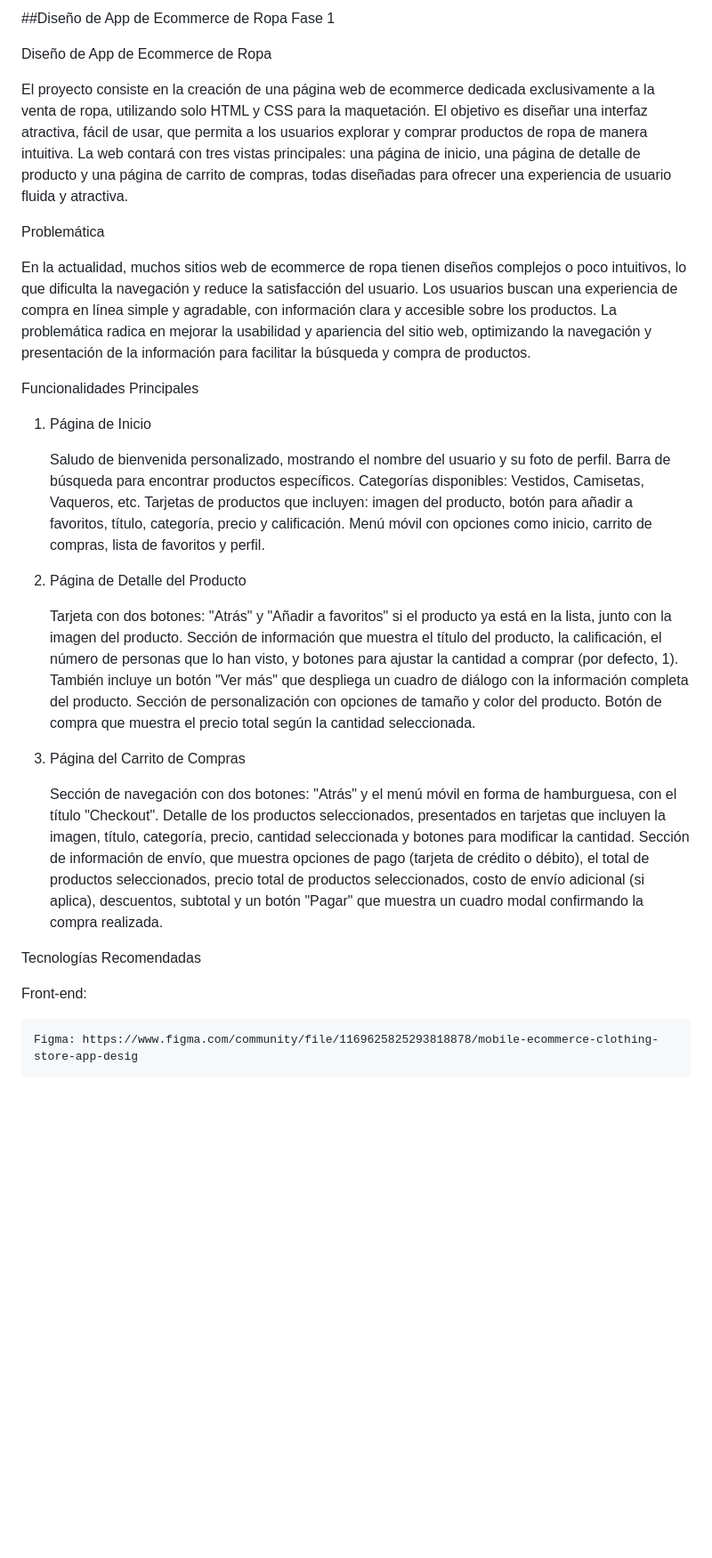
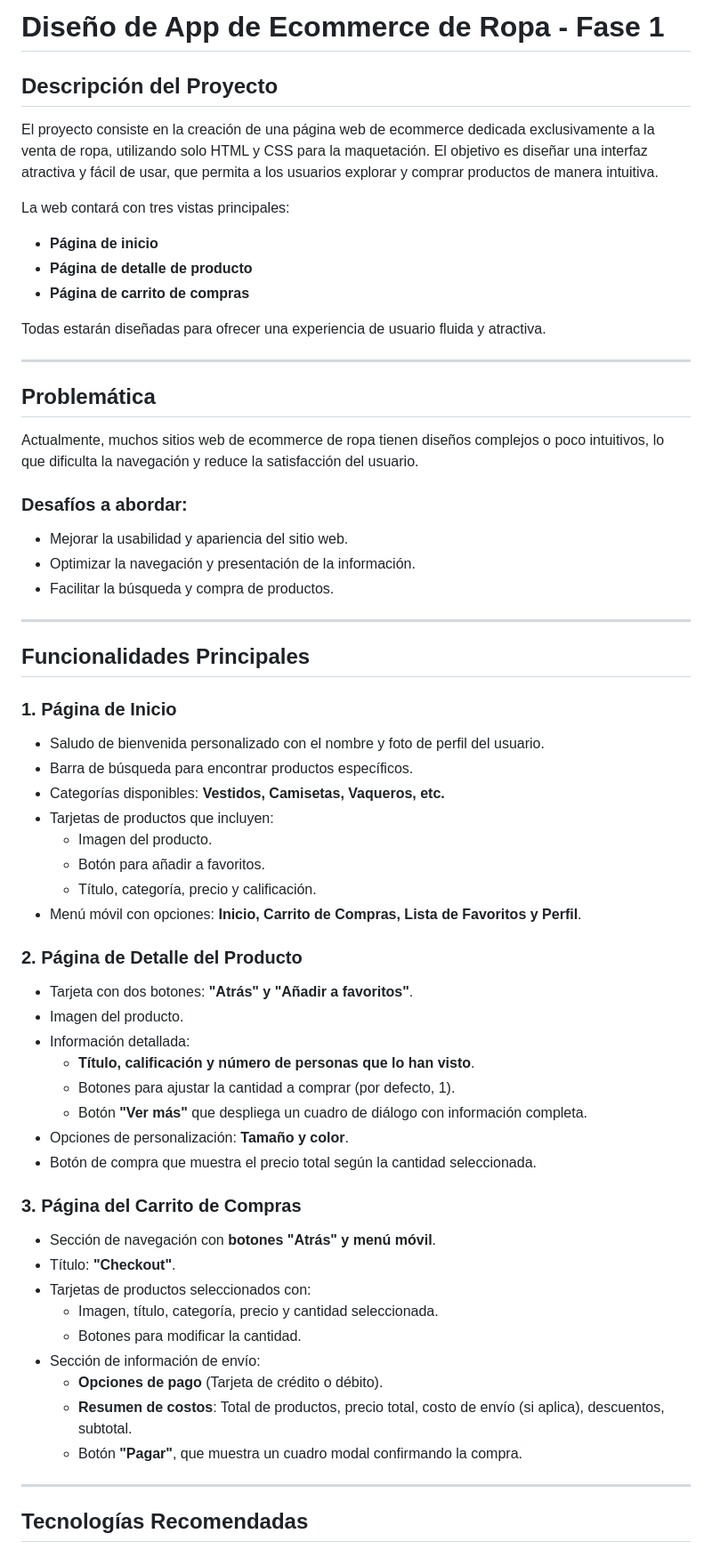
Before and after one commit to servorx/proyecto-HTML-CSS, a Markdown page: README.md, the part around one of its changes. Shown at 89% size. Rendered like a GitHub page; blank space fills up the shorter version.

Commit message:
arreglo de estructura de readme

```diff
--- a/README.md
+++ b/README.md
@@ -1,40 +1,63 @@
-##Diseño de App de Ecommerce de Ropa Fase 1
+# Diseño de App de Ecommerce de Ropa - Fase 1
 
-Diseño de App de Ecommerce de Ropa
+## Descripción del Proyecto
 
-El proyecto consiste en la creación de una página web de ecommerce dedicada exclusivamente a la venta de ropa, utilizando solo HTML y CSS para la maquetación. El objetivo es diseñar una interfaz atractiva, fácil de usar, que permita a los usuarios explorar y comprar productos de ropa de manera intuitiva. La web contará con tres vistas principales: una página de inicio, una página de detalle de producto y una página de carrito de compras, todas diseñadas para ofrecer una experiencia de usuario fluida y atractiva.
+El proyecto consiste en la creación de una página web de ecommerce dedicada exclusivamente a la venta de ropa, utilizando solo HTML y CSS para la maquetación. El objetivo es diseñar una interfaz atractiva y fácil de usar, que permita a los usuarios explorar y comprar productos de manera intuitiva.
 
+La web contará con tres vistas principales:
+- **Página de inicio**
+- **Página de detalle de producto**
+- **Página de carrito de compras**
 
-Problemática
+Todas estarán diseñadas para ofrecer una experiencia de usuario fluida y atractiva.
 
-En la actualidad, muchos sitios web de ecommerce de ropa tienen diseños complejos o poco intuitivos, lo que dificulta la navegación y reduce la satisfacción del usuario. Los usuarios buscan una experiencia de compra en línea simple y agradable, con información clara y accesible sobre los productos. La problemática radica en mejorar la usabilidad y apariencia del sitio web, optimizando la navegación y presentación de la información para facilitar la búsqueda y compra de productos.
+---
 
+## Problemática
 
-Funcionalidades Principales
-1. Página de Inicio
+Actualmente, muchos sitios web de ecommerce de ropa tienen diseños complejos o poco intuitivos, lo que dificulta la navegación y reduce la satisfacción del usuario.
 
-    Saludo de bienvenida personalizado, mostrando el nombre del usuario y su foto de perfil.
-    Barra de búsqueda para encontrar productos específicos.
-    Categorías disponibles: Vestidos, Camisetas, Vaqueros, etc.
-    Tarjetas de productos que incluyen: imagen del producto, botón para añadir a favoritos, título, categoría, precio y calificación.
-    Menú móvil con opciones como inicio, carrito de compras, lista de favoritos y perfil.
+### Desafíos a abordar:
+- Mejorar la usabilidad y apariencia del sitio web.
+- Optimizar la navegación y presentación de la información.
+- Facilitar la búsqueda y compra de productos.
 
-2. Página de Detalle del Producto
+---
 
-    Tarjeta con dos botones: "Atrás" y "Añadir a favoritos" si el producto ya está en la lista, junto con la imagen del producto.
-    Sección de información que muestra el título del producto, la calificación, el número de personas que lo han visto, y botones para ajustar la cantidad a comprar (por defecto, 1). También incluye un botón "Ver más" que despliega un cuadro de diálogo con la información completa del producto.
-    Sección de personalización con opciones de tamaño y color del producto.
-    Botón de compra que muestra el precio total según la cantidad seleccionada.
+## Funcionalidades Principales
 
-3. Página del Carrito de Compras
+### 1. Página de Inicio
+- Saludo de bienvenida personalizado con el nombre y foto de perfil del usuario.
+- Barra de búsqueda para encontrar productos específicos.
+- Categorías disponibles: **Vestidos, Camisetas, Vaqueros, etc.**
+- Tarjetas de productos que incluyen:
+  - Imagen del producto.
+  - Botón para añadir a favoritos.
+  - Título, categoría, precio y calificación.
+- Menú móvil con opciones: **Inicio, Carrito de Compras, Lista de Favoritos y Perfil**.
 
-    Sección de navegación con dos botones: "Atrás" y el menú móvil en forma de hamburguesa, con el título "Checkout".
-    Detalle de los productos seleccionados, presentados en tarjetas que incluyen la imagen, título, categoría, precio, cantidad seleccionada y botones para modificar la cantidad.
-    Sección de información de envío, que muestra opciones de pago (tarjeta de crédito o débito), el total de productos seleccionados, precio total de productos seleccionados, costo de envío adicional (si aplica), descuentos, subtotal y un botón "Pagar" que muestra un cuadro modal confirmando la compra realizada.
+### 2. Página de Detalle del Producto
+- Tarjeta con dos botones: **"Atrás" y "Añadir a favoritos"**.
+- Imagen del producto.
+- Información detallada:
+  - **Título, calificación y número de personas que lo han visto**.
+  - Botones para ajustar la cantidad a comprar (por defecto, 1).
+  - Botón **"Ver más"** que despliega un cuadro de diálogo con información completa.
+- Opciones de personalización: **Tamaño y color**.
+- Botón de compra que muestra el precio total según la cantidad seleccionada.
 
-Tecnologías Recomendadas
+### 3. Página del Carrito de Compras
+- Sección de navegación con **botones "Atrás" y menú móvil**.
+- Título: **"Checkout"**.
+- Tarjetas de productos seleccionados con:
+  - Imagen, título, categoría, precio y cantidad seleccionada.
+  - Botones para modificar la cantidad.
+- Sección de información de envío:
+  - **Opciones de pago** (Tarjeta de crédito o débito).
+  - **Resumen de costos**: Total de productos, precio total, costo de envío (si aplica), descuentos, subtotal.
+  - Botón **"Pagar"**, que muestra un cuadro modal confirmando la compra.
 
-Front-end:
+---
 
-    Figma: https://www.figma.com/community/file/1169625825293818878/mobile-ecommerce-clothing-store-app-desig
+## Tecnologías Recomendadas
 
```
Also changed, not shown: other parts of README.md (+44 -33 lines).
